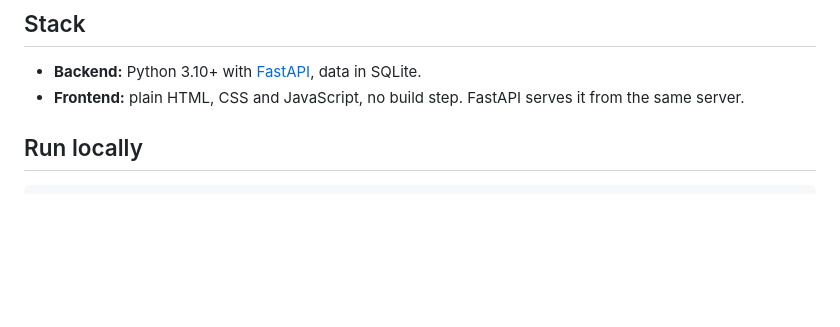
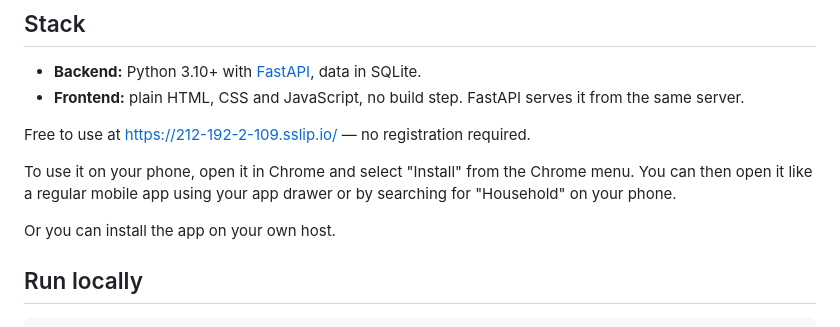
Before and after one commit to ansh120022/household_tracker, a Markdown page: README.md, the part around the change. Drawn GitHub-style; blank space fills up the shorter version.

Commit message:
doc: add usage address

```diff
--- a/README.md
+++ b/README.md
@@ -19,6 +19,12 @@ accounts — the code is the only key, so share it only with people in your hous
   SQLite.
 - **Frontend:** plain HTML, CSS and JavaScript, no build step. FastAPI serves it from
   the same server.
+
+Free to use at https://212-192-2-109.sslip.io/ — no registration required.
+
+To use it on your phone, open it in Chrome and select "Install" from the Chrome menu. You can then open it like a regular mobile app using your app drawer or by searching for "Household" on your phone.
+
+Or you can install the app on your own host.
 
 ## Run locally
 
```
